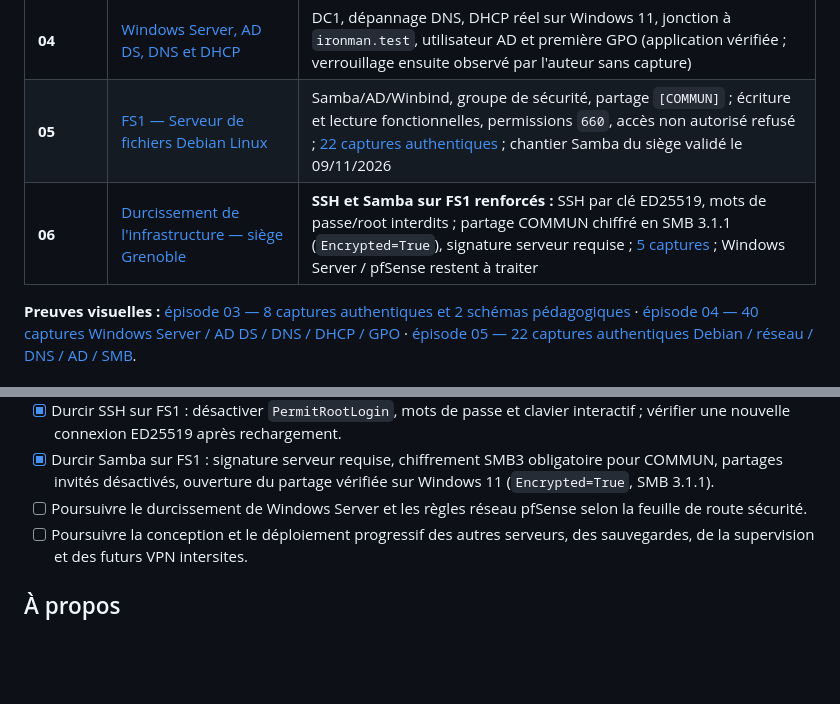
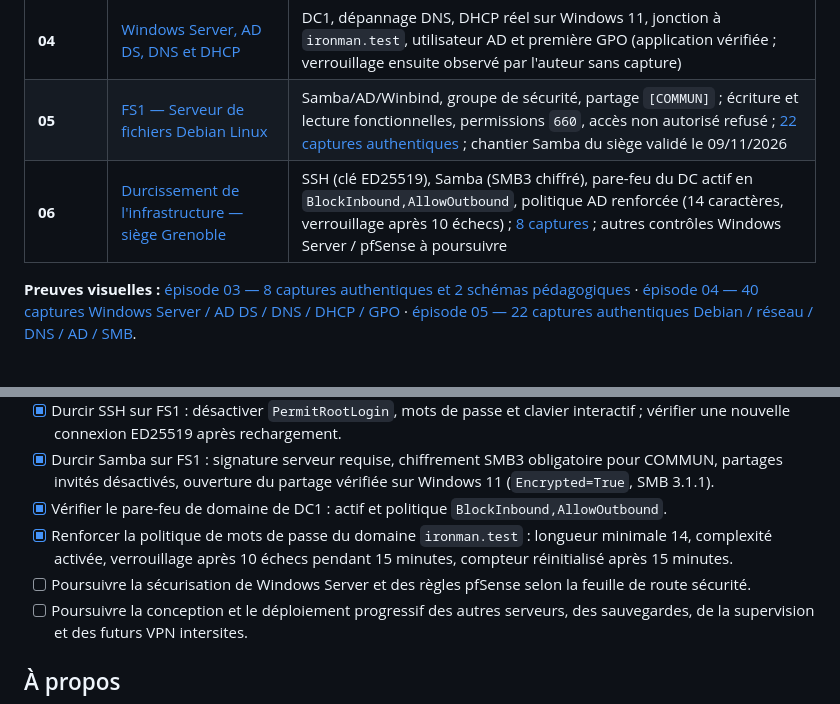
Before and after one commit to vincent-scannella/alpina-retail-tssr, a Markdown page: README.md, 2 parts joined by grey strips. Rendered like a GitHub page; blank space fills up the shorter version.

```diff
--- a/README.md
+++ b/README.md
@@ -56,7 +56,7 @@ La topologie suivante décrit les composants **créés dans VMware**, et non les
 | **03** | [Pare-feu pfSense et poste Windows 11](docs/episode-03/README.md) | Installation, adressage, NAT/PAT, filtrage ICMP, tests réseau et sauvegarde chiffrée |
 | **04** | [Windows Server, AD DS, DNS et DHCP](docs/episode-04/README.md) | DC1, dépannage DNS, DHCP réel sur Windows 11, jonction à `ironman.test`, utilisateur AD et première GPO (application vérifiée ; verrouillage ensuite observé par l'auteur sans capture) |
 | **05** | [FS1 — Serveur de fichiers Debian Linux](docs/episode-05/README.md) | Samba/AD/Winbind, groupe de sécurité, partage `[COMMUN]` ; écriture et lecture fonctionnelles, permissions `660`, accès non autorisé refusé ; [22 captures authentiques](docs/episode-05/images/README.md) ; chantier Samba du siège validé le 09/11/2026 |
-| **06** | [Durcissement de l'infrastructure — siège Grenoble](docs/episode-06/README.md) | **SSH et Samba sur FS1 renforcés :** SSH par clé ED25519, mots de passe/root interdits ; partage COMMUN chiffré en SMB 3.1.1 (`Encrypted=True`), signature serveur requise ; [5 captures](docs/episode-06/images/README.md) ; Windows Server / pfSense restent à traiter |
+| **06** | [Durcissement de l'infrastructure — siège Grenoble](docs/episode-06/README.md) | SSH (clé ED25519), Samba (SMB3 chiffré), pare-feu du DC actif en `BlockInbound,AllowOutbound`, politique AD renforcée (14 caractères, verrouillage après 10 échecs) ; [8 captures](docs/episode-06/images/README.md) ; autres contrôles Windows Server / pfSense à poursuivre |
 
 **Preuves visuelles :** [épisode 03 — 8 captures authentiques et 2 schémas pédagogiques](docs/episode-03/images/README.md) · [épisode 04 — 40 captures Windows Server / AD DS / DNS / DHCP / GPO](docs/episode-04/images/README.md) · [épisode 05 — 22 captures authentiques Debian / réseau / DNS / AD / SMB](docs/episode-05/images/README.md).
 
@@ -103,7 +103,9 @@ Les compétences travaillées comprennent l'administration Windows Server, AD DS
 - [x] Confirmer le refus d'accès SMB (`NT_STATUS_ACCESS_DENIED`) pour `IRONMAN\Administrateur`, compte sans autorisation dans le scénario.
 - [x] Durcir SSH sur FS1 : désactiver `PermitRootLogin`, mots de passe et clavier interactif ; vérifier une nouvelle connexion ED25519 après rechargement.
 - [x] Durcir Samba sur FS1 : signature serveur requise, chiffrement SMB3 obligatoire pour COMMUN, partages invités désactivés, ouverture du partage vérifiée sur Windows 11 (`Encrypted=True`, SMB 3.1.1).
-- [ ] Poursuivre le durcissement de Windows Server et les règles réseau pfSense selon la feuille de route sécurité.
+- [x] Vérifier le pare-feu de domaine de DC1 : actif et politique `BlockInbound,AllowOutbound`.
+- [x] Renforcer la politique de mots de passe du domaine `ironman.test` : longueur minimale 14, complexité activée, verrouillage après 10 échecs pendant 15 minutes, compteur réinitialisé après 15 minutes.
+- [ ] Poursuivre la sécurisation de Windows Server et des règles pfSense selon la feuille de route sécurité.
 - [ ] Poursuivre la conception et le déploiement progressif des autres serveurs, des sauvegardes, de la supervision et des futurs VPN intersites.
 
 ## À propos
```
Also changed, not shown: docs/episode-06/README.md (+83 -4 lines), docs/episode-06/images/06-ad-policy-initial.png (added), docs/episode-06/images/07-ad-policy-renforcee.png (added), docs/episode-06/images/08-dc1-firewall-domaine.png (added), 1 other file.
